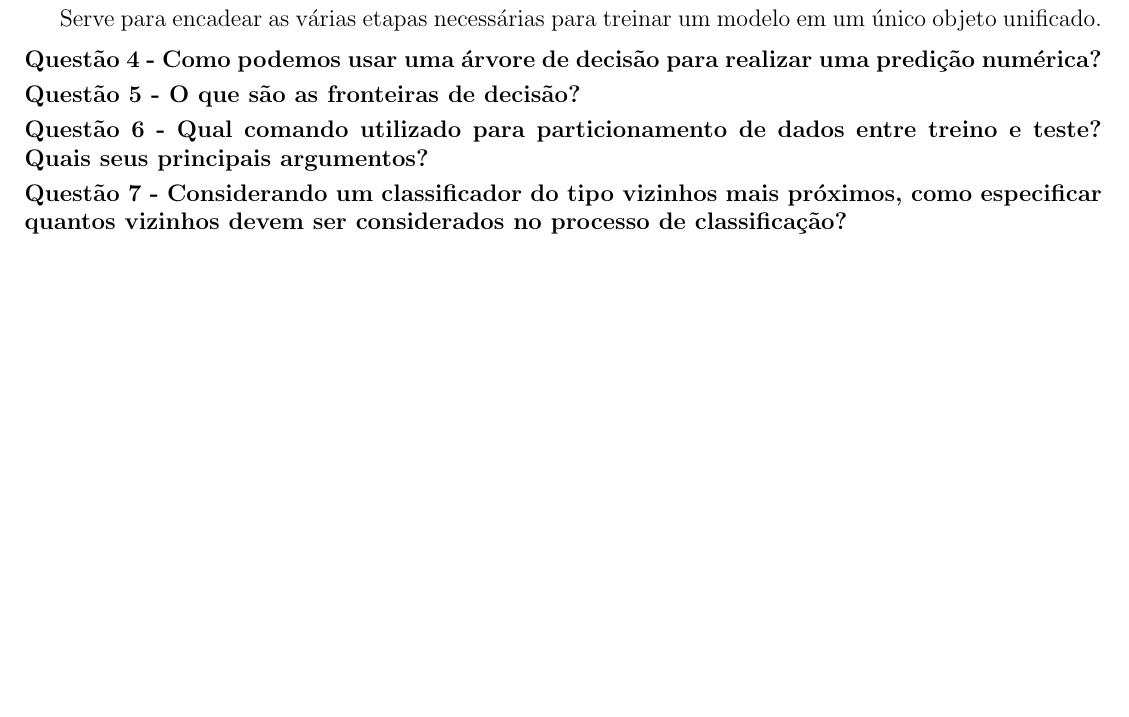
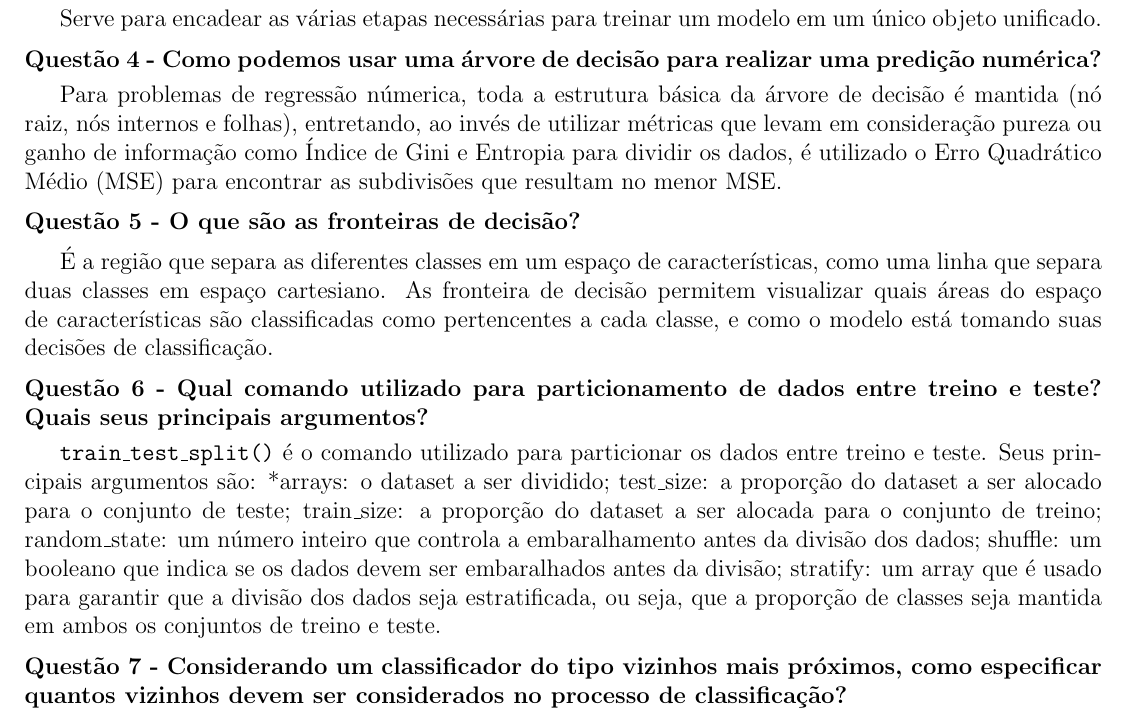
Before and after one commit to lucsol1/PGCC009, a LaTeX document (estudo_dirigido3/main.tex): part of the page, cut so that both start at the same text, the shorter picture padded with empty space. Compiled offline with pdfLaTeX.

Commit message:
feat: add more questions

```diff
--- a/estudo_dirigido3/main.tex
+++ b/estudo_dirigido3/main.tex
@@ -45,11 +46,14 @@ Após o treinamento do modelo, o comando utilizado para realizar a classificaç
 Serve para encadear as várias etapas necessárias para treinar um modelo em um único objeto unificado.
 
 \section*{Questão 4 -  Como podemos usar uma árvore de decisão para realizar uma predição numérica?}
+Para problemas de regressão númerica, toda a estrutura básica da árvore de decisão é mantida (nó raiz, nós internos e folhas), entretando, ao invés de utilizar métricas que levam em consideração pureza ou ganho de informação como Índice de Gini e Entropia para dividir os dados, é utilizado o Erro Quadrático Médio (MSE) para encontrar as subdivisões que resultam no menor MSE.
 
 \section*{Questão 5 - O que são as fronteiras de decisão?}
+É a região que separa as diferentes classes em um espaço de características, como uma linha que separa duas classes em espaço cartesiano. As fronteira de decisão permitem visualizar quais áreas do espaço de características são classificadas como pertencentes a cada classe, e como o modelo está tomando suas decisões de classificação.
 
 \section*{Questão 6 - Qual comando utilizado para particionamento de dados entre treino e teste? Quais seus
 principais argumentos?}
+\texttt{train\_test\_split()} é o comando utilizado para particionar os dados entre treino e teste. Seus principais argumentos são: *arrays: o dataset a ser dividido; test\_size: a proporção do dataset a ser alocado para o conjunto de teste; train\_size: a proporção do dataset a ser alocada para o conjunto de treino; random\_state: um número inteiro que controla a embaralhamento antes da divisão dos dados; shuffle: um booleano que indica se os dados devem ser embaralhados antes da divisão; stratify: um array que é usado para garantir que a divisão dos dados seja estratificada, ou seja, que a proporção de classes seja mantida em ambos os conjuntos de treino e teste.
 
 \section*{Questão 7 - Considerando um classificador do tipo vizinhos mais próximos, como especificar quantos
 vizinhos devem ser considerados no processo de classificação?}
```
Also changed, not shown: estudo_dirigido3/main.pdf, estudo_dirigido3/main.tex (1 more changed lines), 3 other files.
